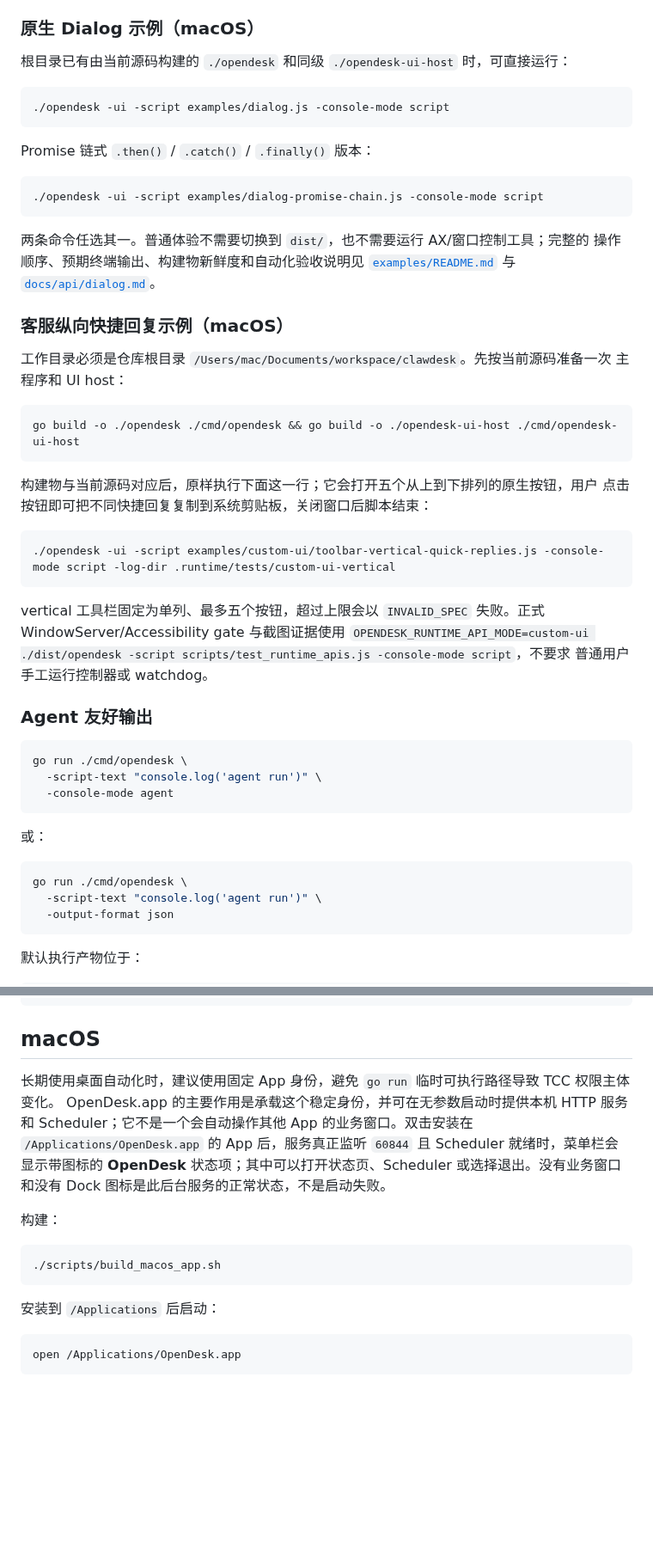
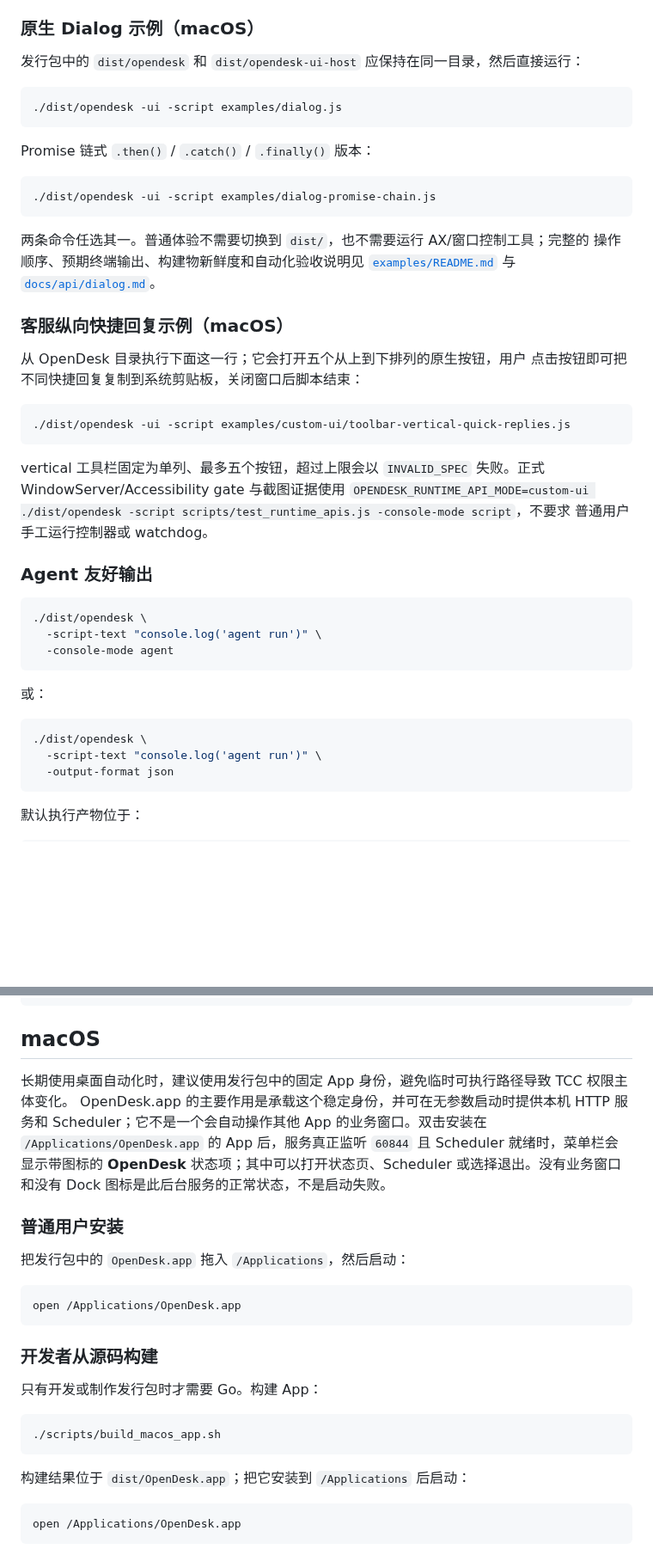
Before and after one commit to shopable-ai/opendesk, a Markdown page: README.md, 2 parts joined by grey strips. Shown at 86% size. GitHub-like rendering; blank space fills up the shorter version.

````diff
--- a/README.md
+++ b/README.md
@@ -63,16 +87,16 @@ make build
 
 ### 原生 Dialog 示例（macOS）
 
-根目录已有由当前源码构建的 `./opendesk` 和同级 `./opendesk-ui-host` 时，可直接运行：
+发行包中的 `dist/opendesk` 和 `dist/opendesk-ui-host` 应保持在同一目录，然后直接运行：
 
 ```bash
-./opendesk -ui -script examples/dialog.js -console-mode script
+./dist/opendesk -ui -script examples/dialog.js
 ```
 
 Promise 链式 `.then()` / `.catch()` / `.finally()` 版本：
 
 ```bash
-./opendesk -ui -script examples/dialog-promise-chain.js -console-mode script
+./dist/opendesk -ui -script examples/dialog-promise-chain.js
 ```
 
 两条命令任选其一。普通体验不需要切换到 `dist/`，也不需要运行 AX/窗口控制工具；完整的
@@ -82,18 +106,11 @@ Promise 链式 `.then()` / `.catch()` / `.finally()` 版本：
 
 ### 客服纵向快捷回复示例（macOS）
 
-工作目录必须是仓库根目录 `/Users/mac/Documents/workspace/clawdesk`。先按当前源码准备一次
-主程序和 UI host：
-
-```bash
-go build -o ./opendesk ./cmd/opendesk && go build -o ./opendesk-ui-host ./cmd/opendesk-ui-host
-```
-
-构建物与当前源码对应后，原样执行下面这一行；它会打开五个从上到下排列的原生按钮，用户
+从 OpenDesk 目录执行下面这一行；它会打开五个从上到下排列的原生按钮，用户
 点击按钮即可把不同快捷回复复制到系统剪贴板，关闭窗口后脚本结束：
 
 ```bash
-./opendesk -ui -script examples/custom-ui/toolbar-vertical-quick-replies.js -console-mode script -log-dir .runtime/tests/custom-ui-vertical
+./dist/opendesk -ui -script examples/custom-ui/toolbar-vertical-quick-replies.js
 ```
 
 vertical 工具栏固定为单列、最多五个按钮，超过上限会以 `INVALID_SPEC` 失败。正式
@@ -104,7 +121,7 @@ WindowServer/Accessibility gate 与截图证据使用
 ### Agent 友好输出
 
 ```bash
-go run ./cmd/opendesk \
+./dist/opendesk \
   -script-text "console.log('agent run')" \
   -console-mode agent
 ```
@@ -112,7 +129,7 @@ go run ./cmd/opendesk \
 或：
 
 ```bash
-go run ./cmd/opendesk \
+./dist/opendesk \
   -script-text "console.log('agent run')" \
   -output-format json
 ```
@@ -237,20 +253,30 @@ docs/api/image-color.md
 
 ## macOS
 
-长期使用桌面自动化时，建议使用固定 App 身份，避免 `go run` 临时可执行路径导致 TCC 权限主体变化。
+长期使用桌面自动化时，建议使用发行包中的固定 App 身份，避免临时可执行路径导致 TCC 权限主体变化。
 OpenDesk.app 的主要作用是承载这个稳定身份，并可在无参数启动时提供本机 HTTP 服务和
 Scheduler；它不是一个会自动操作其他 App 的业务窗口。双击安装在
 `/Applications/OpenDesk.app` 的 App 后，服务真正监听 `60844` 且 Scheduler 就绪时，菜单栏会
 显示带图标的 **OpenDesk** 状态项；其中可以打开状态页、Scheduler 或选择退出。没有业务窗口
 和没有 Dock 图标是此后台服务的正常状态，不是启动失败。
 
-构建：
+### 普通用户安装
+
+把发行包中的 `OpenDesk.app` 拖入 `/Applications`，然后启动：
+
+```bash
+open /Applications/OpenDesk.app
+```
+
+### 开发者从源码构建
+
+只有开发或制作发行包时才需要 Go。构建 App：
 
 ```bash
 ./scripts/build_macos_app.sh
 ```
 
-安装到 `/Applications` 后启动：
+构建结果位于 `dist/OpenDesk.app`；把它安装到 `/Applications` 后启动：
 
 ```bash
 open /Applications/OpenDesk.app
````
Also changed, not shown: other parts of README.md (+55 -26 lines), docs/assets/readme/recording-console-toolbar.png (added), 1 other file.
